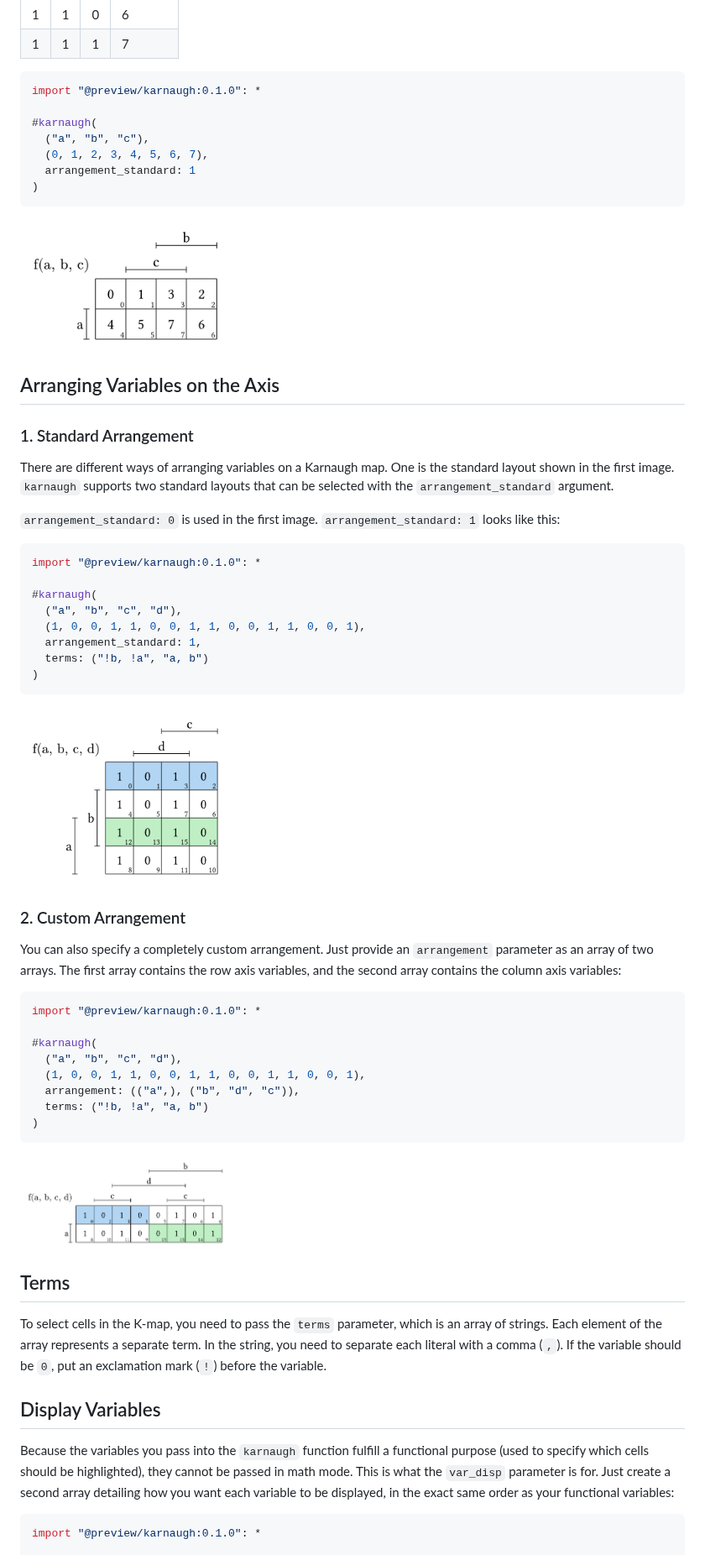
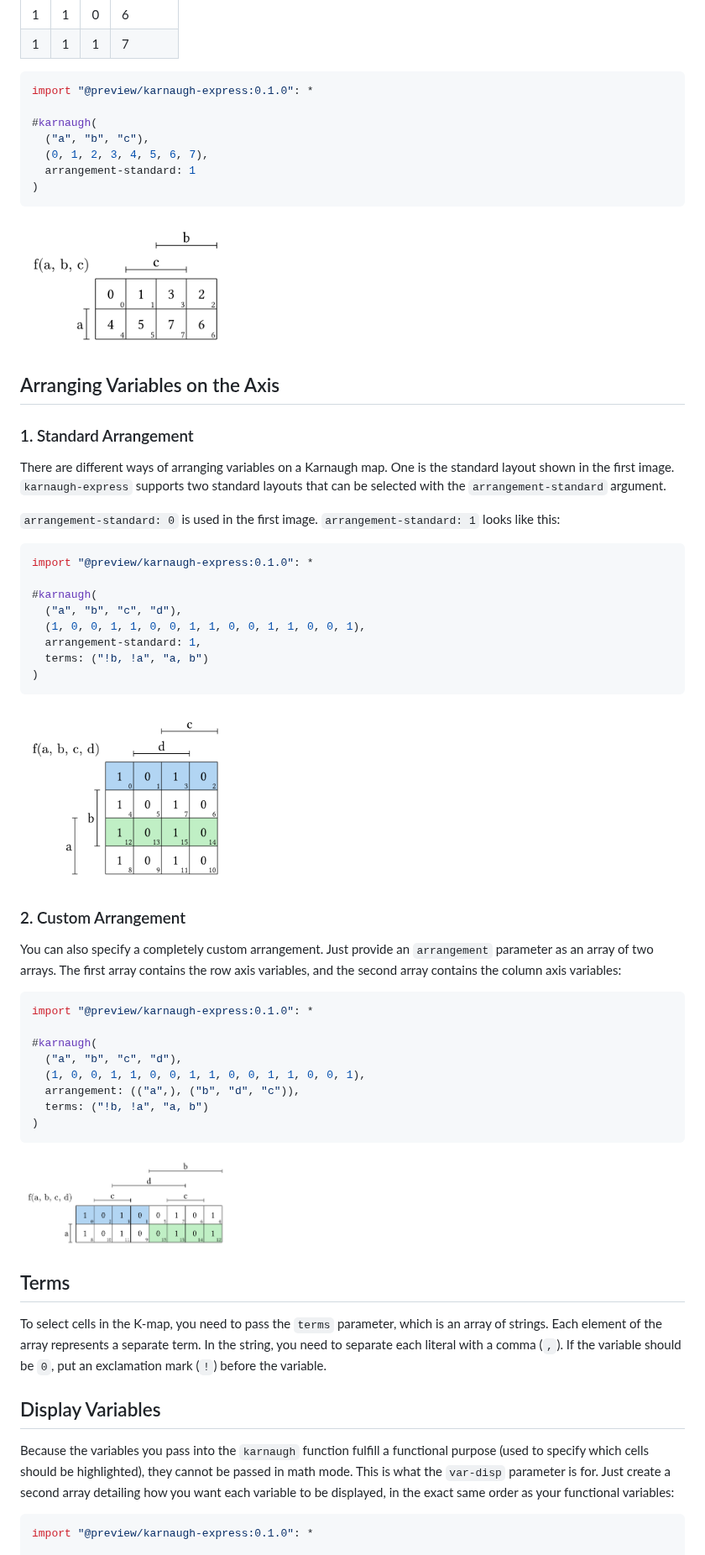
Before and after one commit to Uzzlius/typst-karnaugh-express, a Markdown page: README.md, the part around one of its changes. Shown at 84% size. Drawn GitHub-style.

````diff
--- a/README.md
+++ b/README.md
@@ -33,40 +33,40 @@ Values are automatically placed so that you can read them directly from a truth
 | 1 | 1 | 1 | 7        |
 
 ```ts
-import "@preview/karnaugh:0.1.0": *
+import "@preview/karnaugh-express:0.1.0": *
 
 #karnaugh(
   ("a", "b", "c"),
   (0, 1, 2, 3, 4, 5, 6, 7),
-  arrangement_standard: 1
+  arrangement-standard: 1
 )
 ```
-<img src="examples/example_3.png" width="250">
+<img src="examples/example-3.png" width="250" alt = "A 2x4 Karnaugh map for variables a, b, and c. Each cell contains its corresponding decimal index (0 through 7) to demonstrate how values from a truth table are mapped to the grid.">
 
 ## Arranging Variables on the Axis
 
 ### 1. Standard Arrangement
-There are different ways of arranging variables on a Karnaugh map. One is the standard layout shown in the first image. `karnaugh` supports two standard layouts that can be selected with the `arrangement_standard` argument.
+There are different ways of arranging variables on a Karnaugh map. One is the standard layout shown in the first image. `karnaugh-express` supports two standard layouts that can be selected with the `arrangement-standard` argument.
 
-`arrangement_standard: 0` is used in the first image. `arrangement_standard: 1` looks like this:
+`arrangement-standard: 0` is used in the first image. `arrangement-standard: 1` looks like this:
 
 ```ts
-import "@preview/karnaugh:0.1.0": *
+import "@preview/karnaugh-express:0.1.0": *
 
 #karnaugh(
   ("a", "b", "c", "d"),
   (1, 0, 0, 1, 1, 0, 0, 1, 1, 0, 0, 1, 1, 0, 0, 1),
-  arrangement_standard: 1,
+  arrangement-standard: 1,
   terms: ("!b, !a", "a, b")
 )
 ```
-<img src="examples/example_2.png" width="250">
+<img src="examples/example-2.png" width="250" alt = "A 4x4 Karnaugh map for variables a, b, c, and d using arrangement-standard: 1. The vertical bars are now named after the first two variables and the horizontal bars are named after the last two variables.">
 
 ### 2. Custom Arrangement
 You can also specify a completely custom arrangement. Just provide an `arrangement` parameter as an array of two arrays. The first array contains the row axis variables, and the second array contains the column axis variables:
 
 ```ts
-import "@preview/karnaugh:0.1.0": *
+import "@preview/karnaugh-express:0.1.0": *
 
 #karnaugh(
   ("a", "b", "c", "d"),
@@ -75,7 +75,7 @@ import "@preview/karnaugh:0.1.0": *
   terms: ("!b, !a", "a, b")
 )
 ```
-<img src="examples/example_4.png" width="250">
+<img src="examples/example-4.png" width="250" alt = "A 2x8 Karnaugh map demonstrating a custom arrangement where variable a is on the vertical bar and b, d, c are on the horizontal bars.">
 
 ## Terms
 
@@ -83,10 +83,10 @@ To select cells in the K-map, you need to pass the `terms` parameter, which is a
 
 ## Display Variables
 
-Because the variables you pass into the `karnaugh` function fulfill a functional purpose (used to specify which cells should be highlighted), they cannot be passed in math mode. This is what the `var_disp` parameter is for. Just create a second array detailing how you want each variable to be displayed, in the exact same order as your functional variables:
+Because the variables you pass into the `karnaugh` function fulfill a functional purpose (used to specify which cells should be highlighted), they cannot be passed in math mode. This is what the `var-disp` parameter is for. Just create a second array detailing how you want each variable to be displayed, in the exact same order as your functional variables:
 
 ```ts
-import "@preview/karnaugh:0.1.0": *
+import "@preview/karnaugh-express:0.1.0": *
 
 #karnaugh(
   ("a", "b", "c", "d"),
````
Also changed, not shown: other parts of README.md (+18 -18 lines), examples/example-1.png (renamed from examples/example_1.png), examples/example-2.png (renamed from examples/example_2.png), examples/example-3.png (renamed from examples/example_3.png), examples/example-4.png (renamed from examples/example_4.png), examples/example-5.png (renamed from examples/example_5.png), 6 other files.
